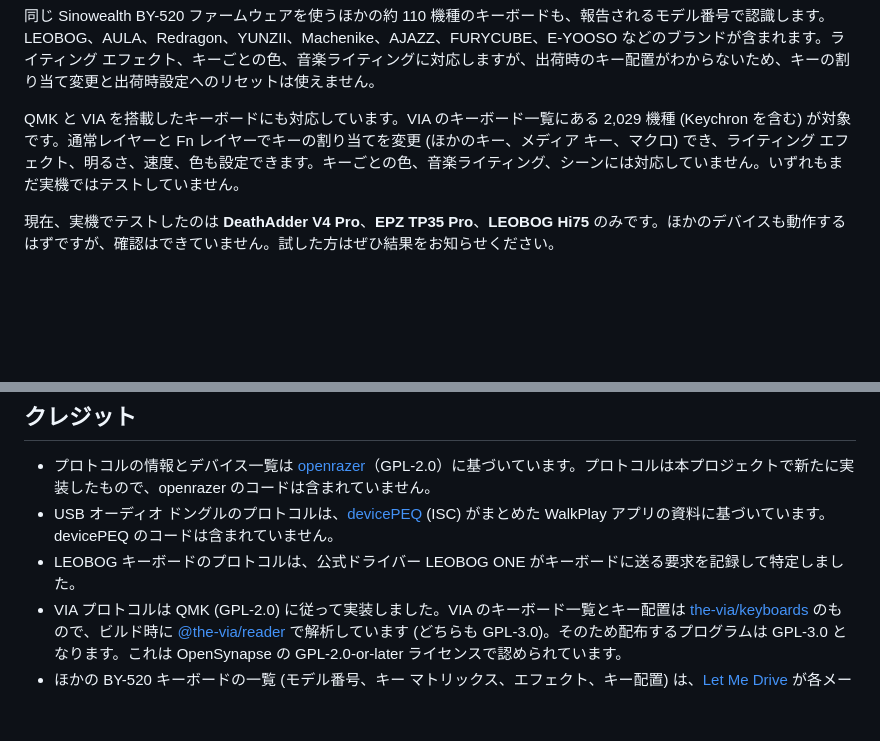
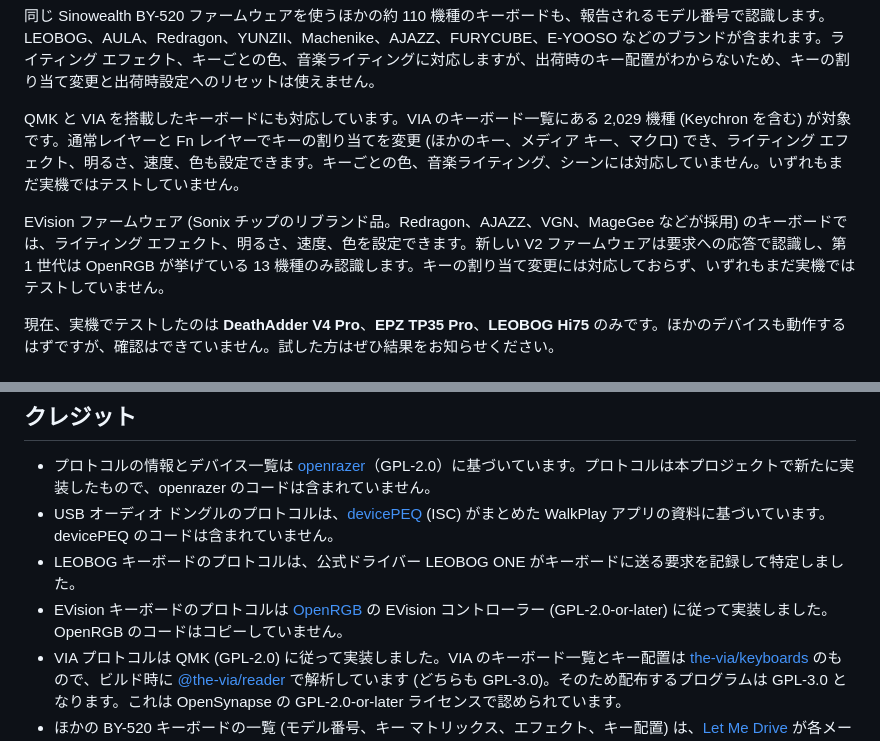
Before and after one commit to JohnsonRan/OpenSynapse, a Markdown page: docs/README.ja.md, 2 parts joined by grey strips. Rendered like a GitHub page; blank space fills up the shorter version.

Commit message:
docs: list EVision keyboards

```diff
--- a/docs/README.ja.md
+++ b/docs/README.ja.md
@@ -128,6 +128,8 @@ WalkPlay チップを搭載し、EPZ TP35 Pro と同じファームウェア系
 
 QMK と VIA を搭載したキーボードにも対応しています。VIA のキーボード一覧にある 2,029 機種 (Keychron を含む) が対象です。通常レイヤーと Fn レイヤーでキーの割り当てを変更 (ほかのキー、メディア キー、マクロ) でき、ライティング エフェクト、明るさ、速度、色も設定できます。キーごとの色、音楽ライティング、シーンには対応していません。いずれもまだ実機ではテストしていません。
 
+EVision ファームウェア (Sonix チップのリブランド品。Redragon、AJAZZ、VGN、MageGee などが採用) のキーボードでは、ライティング エフェクト、明るさ、速度、色を設定できます。新しい V2 ファームウェアは要求への応答で認識し、第 1 世代は OpenRGB が挙げている 13 機種のみ認識します。キーの割り当て変更には対応しておらず、いずれもまだ実機ではテストしていません。
+
 現在、実機でテストしたのは **DeathAdder V4 Pro**、**EPZ TP35 Pro**、**LEOBOG Hi75** のみです。ほかのデバイスも動作するはずですが、確認はできていません。試した方はぜひ結果をお知らせください。
 
 ## よくある質問
@@ -177,6 +179,7 @@ uv run --no-project python scripts/gendevices.py ../openrazer
 - プロトコルの情報とデバイス一覧は [openrazer](https://github.com/openrazer/openrazer)（GPL-2.0）に基づいています。プロトコルは本プロジェクトで新たに実装したもので、openrazer のコードは含まれていません。
 - USB オーディオ ドングルのプロトコルは、[devicePEQ](https://github.com/jeromeof/devicePEQ) (ISC) がまとめた WalkPlay アプリの資料に基づいています。devicePEQ のコードは含まれていません。
 - LEOBOG キーボードのプロトコルは、公式ドライバー LEOBOG ONE がキーボードに送る要求を記録して特定しました。
+- EVision キーボードのプロトコルは [OpenRGB](https://gitlab.com/CalcProgrammer1/OpenRGB) の EVision コントローラー (GPL-2.0-or-later) に従って実装しました。OpenRGB のコードはコピーしていません。
 - VIA プロトコルは QMK (GPL-2.0) に従って実装しました。VIA のキーボード一覧とキー配置は [the-via/keyboards](https://github.com/the-via/keyboards) のもので、ビルド時に [@the-via/reader](https://github.com/the-via/reader) で解析しています (どちらも GPL-3.0)。そのため配布するプログラムは GPL-3.0 となります。これは OpenSynapse の GPL-2.0-or-later ライセンスで認められています。
 - ほかの BY-520 キーボードの一覧 (モデル番号、キー マトリックス、エフェクト、キー配置) は、[Let Me Drive](https://letmedrive.cn) が各メーカーのドライバーから集めたデータ表を基にしています。使っているのはデータのみで、コードはコピーしていません。
 - ボタンの割り当て変更に使うコマンドは、Razer Synapse 4 に付属するデバイス スクリプトを調べて特定しました。
```
Also changed, not shown: README.md (+3 -0 lines), docs/README.zh-CN.md (+3 -0 lines).
